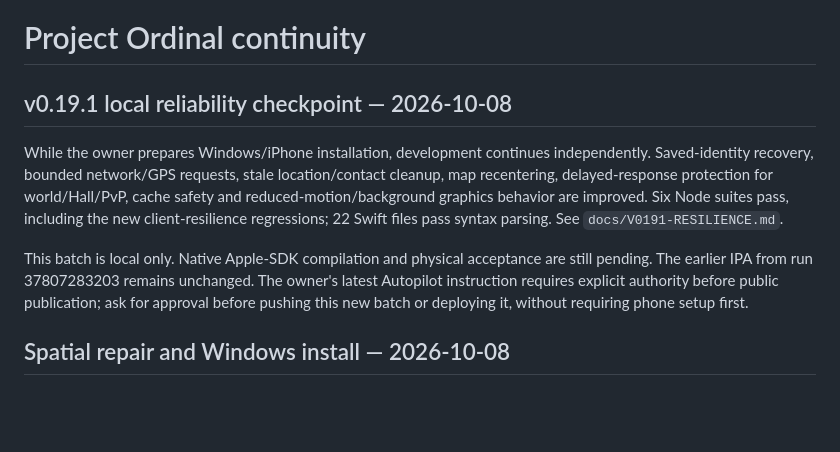
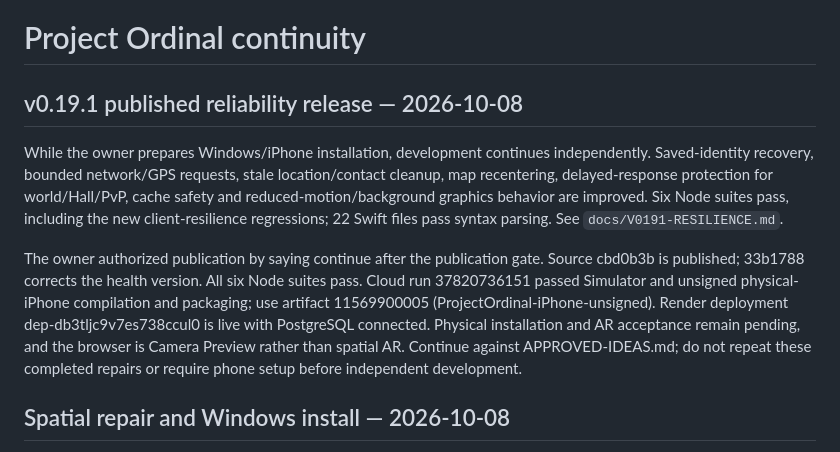
Before and after one commit to compcryptic-max/project-ordinal-alpha, a Markdown page: docs/PROJECT-CONTINUITY.md, the part around the change. Drawn GitHub-style; blank space fills up the shorter version.

```diff
--- a/docs/PROJECT-CONTINUITY.md
+++ b/docs/PROJECT-CONTINUITY.md
@@ -1,10 +1,10 @@
 # Project Ordinal continuity
 
-## v0.19.1 local reliability checkpoint — 2026-10-08
+## v0.19.1 published reliability release — 2026-10-08
 
 While the owner prepares Windows/iPhone installation, development continues independently. Saved-identity recovery, bounded network/GPS requests, stale location/contact cleanup, map recentering, delayed-response protection for world/Hall/PvP, cache safety and reduced-motion/background graphics behavior are improved. Six Node suites pass, including the new client-resilience regressions; 22 Swift files pass syntax parsing. See `docs/V0191-RESILIENCE.md`.
 
-This batch is local only. Native Apple-SDK compilation and physical acceptance are still pending. The earlier IPA from run 37807283203 remains unchanged. The owner's latest Autopilot instruction requires explicit authority before public publication; ask for approval before pushing this new batch or deploying it, without requiring phone setup first.
+The owner authorized publication by saying continue after the publication gate. Source cbd0b3b is published; 33b1788 corrects the health version. All six Node suites pass. Cloud run 37820736151 passed Simulator and unsigned physical-iPhone compilation and packaging; use artifact 11569900005 (ProjectOrdinal-iPhone-unsigned). Render deployment dep-db3tljc9v7es738ccul0 is live with PostgreSQL connected. Physical installation and AR acceptance remain pending, and the browser is Camera Preview rather than spatial AR. Continue against APPROVED-IDEAS.md; do not repeat these completed repairs or require phone setup before independent development.
 
 ## Spatial repair and Windows install — 2026-10-08
 
```
Also changed, not shown: docs/V0191-RESILIENCE.md (+5 -3 lines).
